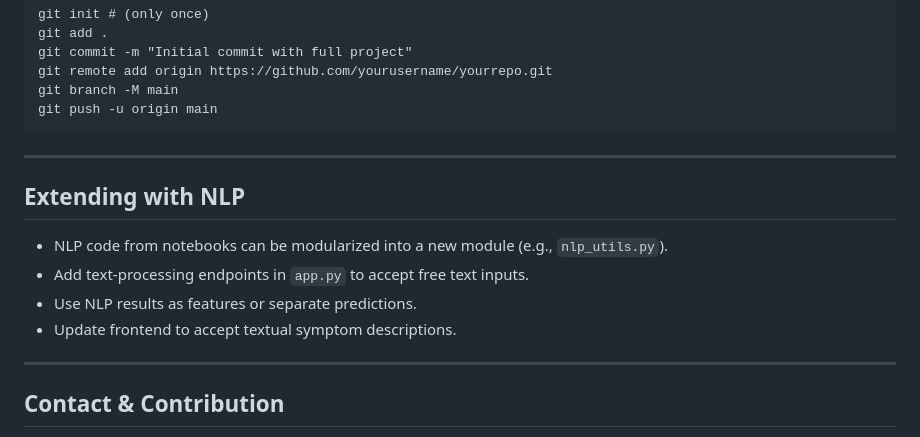
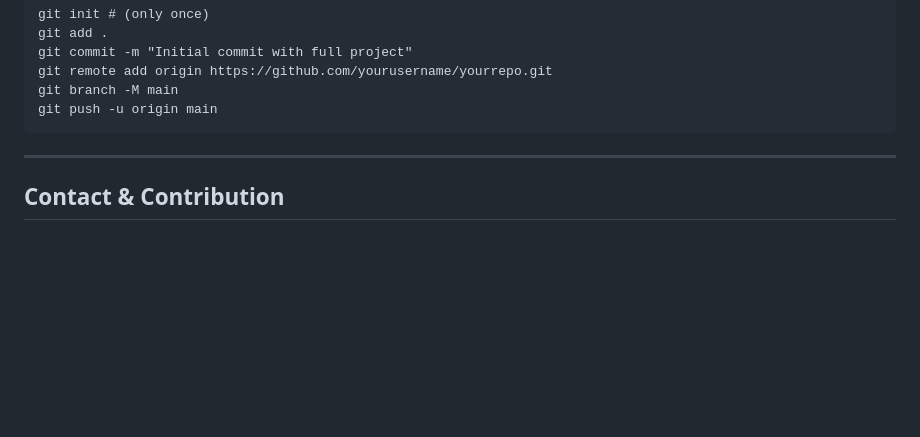
Before and after one commit to zaynXdev/Multi-Disease-Classifier, a Markdown page: README.md, the part around the change. Rendered like a GitHub page; blank space fills up the shorter version.

```diff
--- a/README.md
+++ b/README.md
@@ -184,15 +184,6 @@ git push -u origin main
 
 ---
 
-## Extending with NLP
-
-- NLP code from notebooks can be modularized into a new module (e.g., `nlp_utils.py`).
-- Add text-processing endpoints in `app.py` to accept free text inputs.
-- Use NLP results as features or separate predictions.
-- Update frontend to accept textual symptom descriptions.
-
----
-
 ## Contact & Contribution
 
 Created by Zayn.
```
